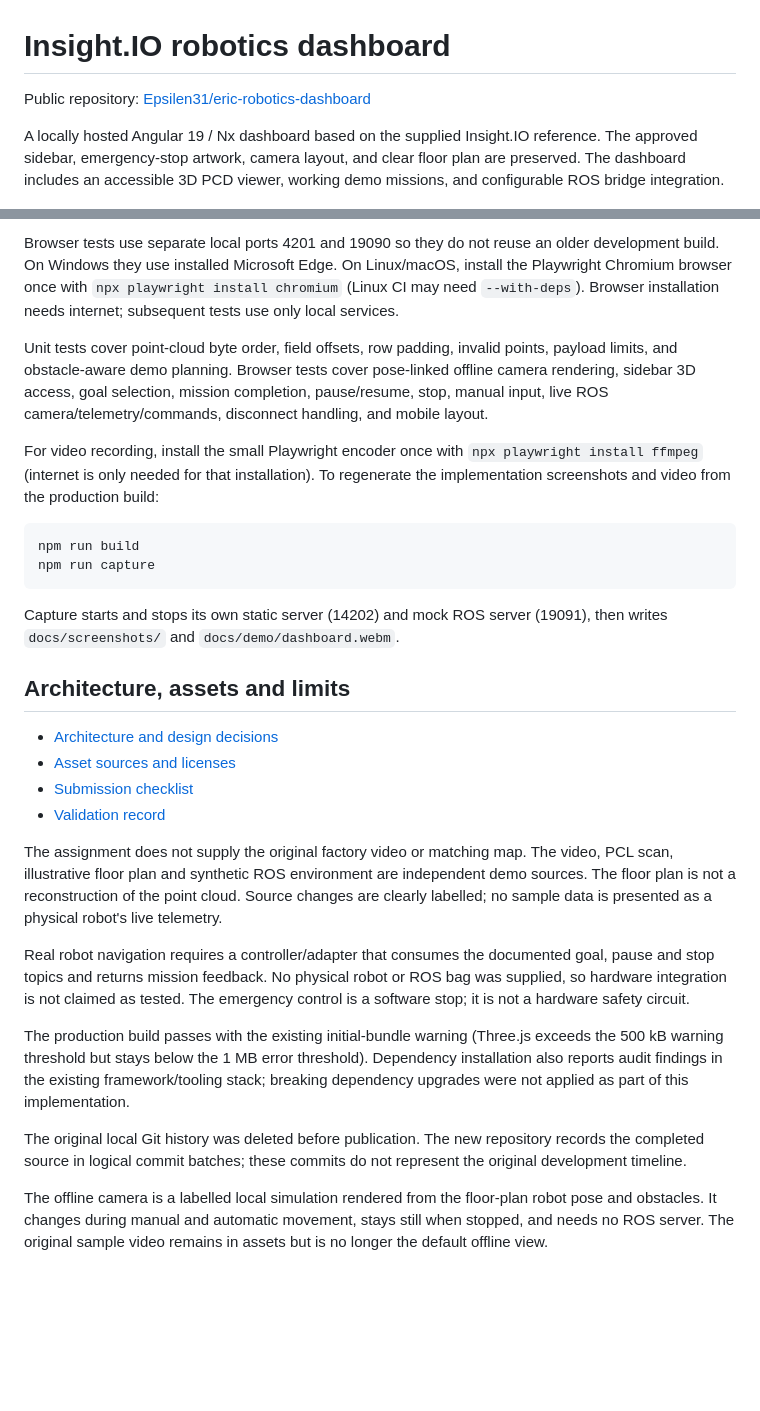
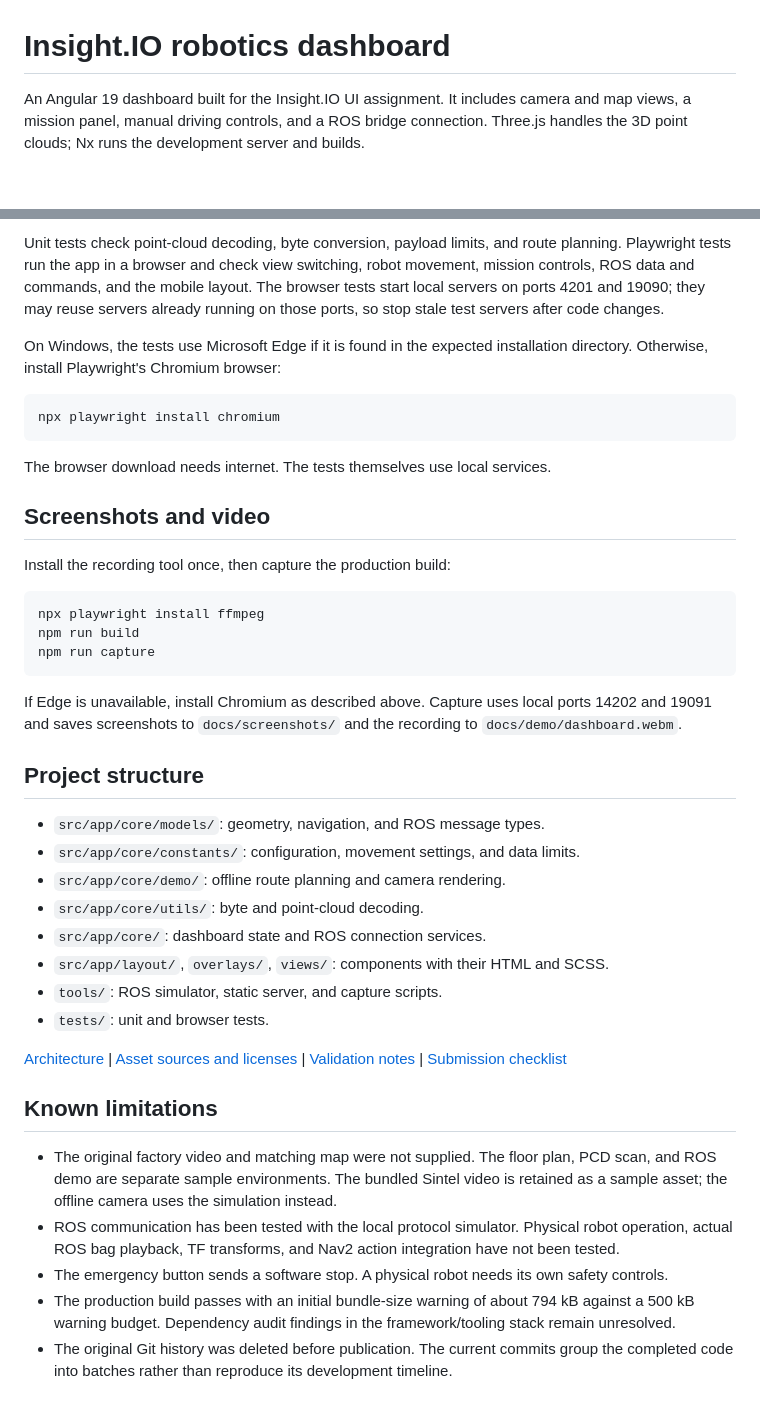
Before and after one commit to Epsilen31/eric-robotics-dashboard, a Markdown page: README.md, 2 parts joined by grey strips. Rendered like a GitHub page; blank space fills up the shorter version.

````diff
--- a/README.md
+++ b/README.md
@@ -1,8 +1,6 @@
 # Insight.IO robotics dashboard
 
-Public repository: [Epsilen31/eric-robotics-dashboard](https://github.com/Epsilen31/eric-robotics-dashboard)
-
-A locally hosted Angular 19 / Nx dashboard based on the supplied Insight.IO reference. The approved sidebar, emergency-stop artwork, camera layout, and clear floor plan are preserved. The dashboard includes an accessible 3D PCD viewer, working demo missions, and configurable ROS bridge integration.
+An Angular 19 dashboard built for the Insight.IO UI assignment. It includes camera and map views, a mission panel, manual driving controls, and a ROS bridge connection. Three.js handles the 3D point clouds; Nx runs the development server and builds.
 
 ![Dashboard](docs/screenshots/floor-plan.png)
 
@@ -76,31 +78,44 @@ npm run build
 ```
 
-Browser tests use separate local ports 4201 and 19090 so they do not reuse an older development build. On Windows they use installed Microsoft Edge. On Linux/macOS, install the Playwright Chromium browser once with `npx playwright install chromium` (Linux CI may need `--with-deps`). Browser installation needs internet; subsequent tests use only local services.
+Unit tests check point-cloud decoding, byte conversion, payload limits, and route planning. Playwright tests run the app in a browser and check view switching, robot movement, mission controls, ROS data and commands, and the mobile layout. The browser tests start local servers on ports 4201 and 19090; they may reuse servers already running on those ports, so stop stale test servers after code changes.
 
-Unit tests cover point-cloud byte order, field offsets, row padding, invalid points, payload limits, and obstacle-aware demo planning. Browser tests cover pose-linked offline camera rendering, sidebar 3D access, goal selection, mission completion, pause/resume, stop, manual input, live ROS camera/telemetry/commands, disconnect handling, and mobile layout.
-
-For video recording, install the small Playwright encoder once with `npx playwright install ffmpeg` (internet is only needed for that installation). To regenerate the implementation screenshots and video from the production build:
+On Windows, the tests use Microsoft Edge if it is found in the expected installation directory. Otherwise, install Playwright's Chromium browser:
 
 ```sh
+npx playwright install chromium
+```
+
+The browser download needs internet. The tests themselves use local services.
+
+## Screenshots and video
+
+Install the recording tool once, then capture the production build:
+
+```sh
+npx playwright install ffmpeg
 npm run build
 npm run capture
 ```
 
-Capture starts and stops its own static server (14202) and mock ROS server (19091), then writes `docs/screenshots/` and `docs/demo/dashboard.webm`.
+If Edge is unavailable, install Chromium as described above. Capture uses local ports 14202 and 19091 and saves screenshots to `docs/screenshots/` and the recording to `docs/demo/dashboard.webm`.
 
-## Architecture, assets and limits
+## Project structure
 
-- [Architecture and design decisions](docs/ARCHITECTURE.md)
-- [Asset sources and licenses](src/assets/README.md)
-- [Submission checklist](docs/SUBMISSION.md)
-- [Validation record](docs/VALIDATION.md)
+- `src/app/core/models/`: geometry, navigation, and ROS message types.
+- `src/app/core/constants/`: configuration, movement settings, and data limits.
+- `src/app/core/demo/`: offline route planning and camera rendering.
+- `src/app/core/utils/`: byte and point-cloud decoding.
+- `src/app/core/`: dashboard state and ROS connection services.
+- `src/app/layout/`, `overlays/`, `views/`: components with their HTML and SCSS.
+- `tools/`: ROS simulator, static server, and capture scripts.
+- `tests/`: unit and browser tests.
 
-The assignment does not supply the original factory video or matching map. The video, PCL scan, illustrative floor plan and synthetic ROS environment are independent demo sources. The floor plan is not a reconstruction of the point cloud. Source changes are clearly labelled; no sample data is presented as a physical robot's live telemetry.
+[Architecture](docs/ARCHITECTURE.md) | [Asset sources and licenses](src/assets/README.md) | [Validation notes](docs/VALIDATION.md) | [Submission checklist](docs/SUBMISSION.md)
 
-Real robot navigation requires a controller/adapter that consumes the documented goal, pause and stop topics and returns mission feedback. No physical robot or ROS bag was supplied, so hardware integration is not claimed as tested. The emergency control is a software stop; it is not a hardware safety circuit.
+## Known limitations
 
-The production build passes with the existing initial-bundle warning (Three.js exceeds the 500 kB warning threshold but stays below the 1 MB error threshold). Dependency installation also reports audit findings in the existing framework/tooling stack; breaking dependency upgrades were not applied as part of this implementation.
-
-The original local Git history was deleted before publication. The new repository records the completed source in logical commit batches; these commits do not represent the original development timeline.
-
-The offline camera is a labelled local simulation rendered from the floor-plan robot pose and obstacles. It changes during manual and automatic movement, stays still when stopped, and needs no ROS server. The original sample video remains in assets but is no longer the default offline view.
+- The original factory video and matching map were not supplied. The floor plan, PCD scan, and ROS demo are separate sample environments. The bundled Sintel video is retained as a sample asset; the offline camera uses the simulation instead.
+- ROS communication has been tested with the local protocol simulator. Physical robot operation, actual ROS bag playback, TF transforms, and Nav2 action integration have not been tested.
+- The emergency button sends a software stop. A physical robot needs its own safety controls.
+- The production build passes with an initial bundle-size warning of about 794 kB against a 500 kB warning budget. Dependency audit findings in the framework/tooling stack remain unresolved.
+- The original Git history was deleted before publication. The current commits group the completed code into batches rather than reproduce its development timeline.
````
Also changed, not shown: other parts of README.md (+50 -46 lines).
